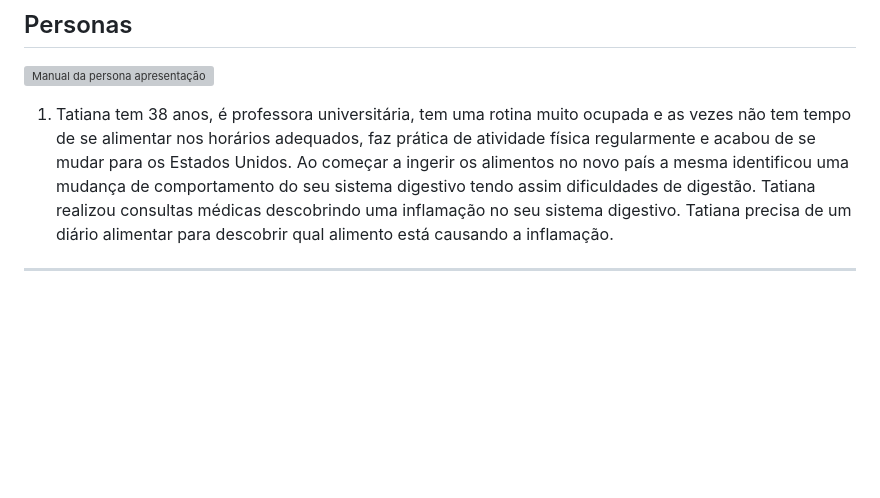
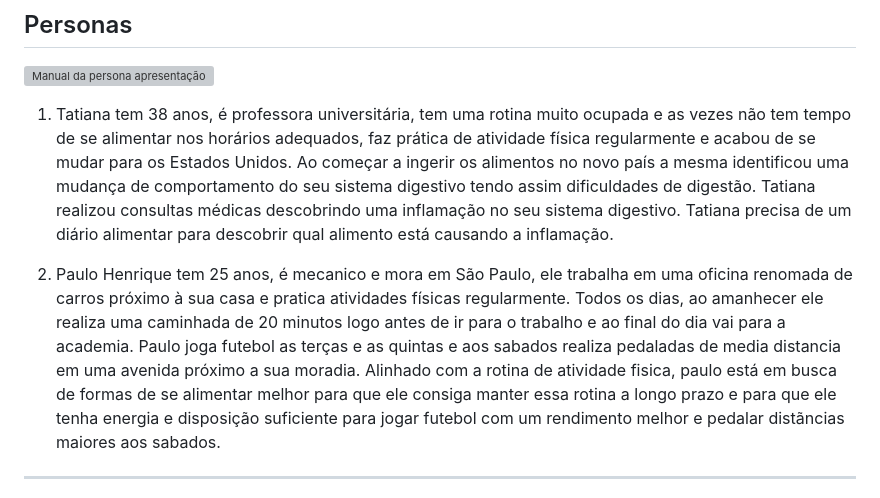
Before and after one commit to ICEI-PUC-Minas-PMV-SI/pmv-si-2023-1-e1-proj-web-t3-alimentacao_saudavel, a Markdown page: docs/especification.md, the part around the change. GitHub-like rendering; blank space fills up the shorter version; grey boxes are pictures that could not be loaded.

```diff
--- a/docs/especification.md
+++ b/docs/especification.md
@@ -22,6 +22,10 @@ Desenvolvemos um projeto com o intuito de de permitir que nossos usuários faça
 
 
  1.	Tatiana tem 38 anos, é professora universitária, tem uma rotina muito ocupada e as vezes não tem tempo de se alimentar nos horários adequados, faz prática de atividade física regularmente e acabou de se mudar para os Estados Unidos. Ao começar a ingerir os alimentos no novo país a mesma identificou uma mudança de comportamento do seu sistema digestivo tendo assim dificuldades de digestão. Tatiana realizou consultas médicas descobrindo uma inflamação no seu sistema digestivo. Tatiana precisa de um diário alimentar para descobrir qual alimento está causando a inflamação.
+
+ 2.	Paulo Henrique tem 25 anos, é mecanico e mora em São Paulo, ele trabalha em uma oficina renomada de carros próximo à sua casa e pratica atividades físicas regularmente. Todos os dias, ao amanhecer ele realiza uma caminhada de 20 minutos logo antes de ir para o trabalho e ao final do dia vai para a academia.
+Paulo joga futebol as terças e as quintas e aos sabados realiza pedaladas de media distancia em uma avenida próximo a sua moradia. Alinhado com a rotina de atividade fisica, paulo está em busca de formas de se alimentar melhor para que ele consiga manter essa rotina a longo prazo e para que ele tenha energia e disposição suficiente para jogar futebol com um rendimento melhor e pedalar distãncias maiores aos sabados.
+
 _________________________________________________________________________________________________
 
 
```
